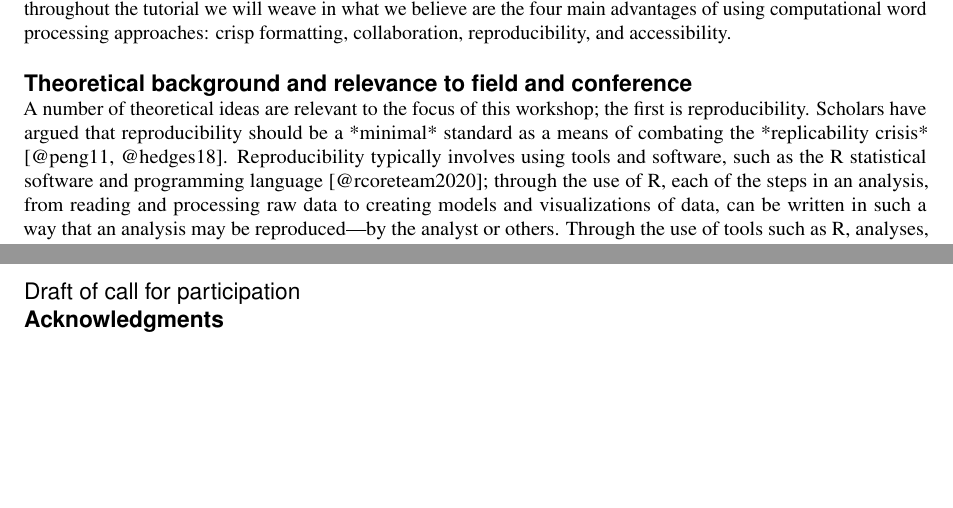
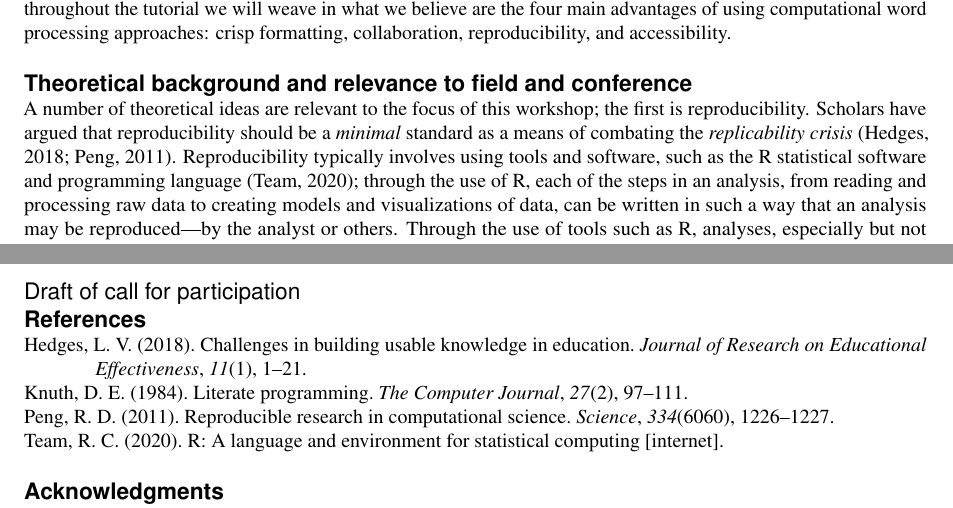
Before and after one commit to jooyoungseo/islsdown-tutorial, a LaTeX document (ICLS_2020_Template.tex, which reads paper_contents.tex): two parts of pages 1 and 4 of 4, joined at a grey line, cut so that both start at the same text, the shorter picture padded with empty space. Compiled offline with pdfLaTeX.

Commit message:
Change markdown into latex

```diff
--- a/paper_contents.tex
+++ b/paper_contents.tex
@@ -29,9 +29,9 @@ The goal is for workshop participants to leave with a paper in either Overleaf,
 
 A number of theoretical ideas are relevant to the focus of this workshop;
 the first is reproducibility. Scholars have argued that reproducibility should
-be a *minimal* standard as a means of combating the *replicability crisis* [@peng11, @hedges18].
+be a \textit{minimal} standard as a means of combating the \textit{replicability crisis} \parencite{peng11, hedges18}.
 Reproducibility typically involves using tools and software, such as the R
-statistical software and programming language [@rcoreteam2020]; through the use of
+statistical software and programming language \parencite{rcoreteam2020}; through the use of
 R, each of the steps in an analysis, from reading and processing raw data to creating
 models and visualizations of data, can be written in such a way that an analysis
 may be reproduced---by the analyst or others. Through the use of tools such as R,
```
Also changed, not shown: paper_contents.pdf, paper_contents.tex (6 more changed lines), 4 other files.
